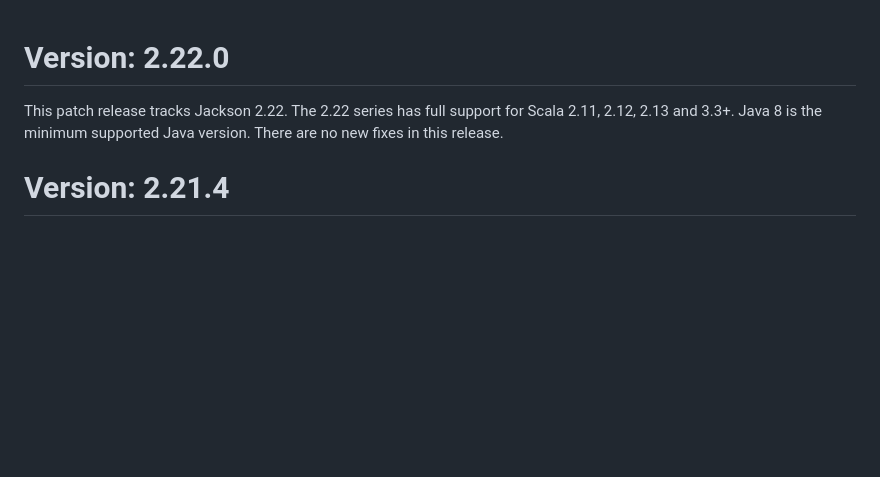
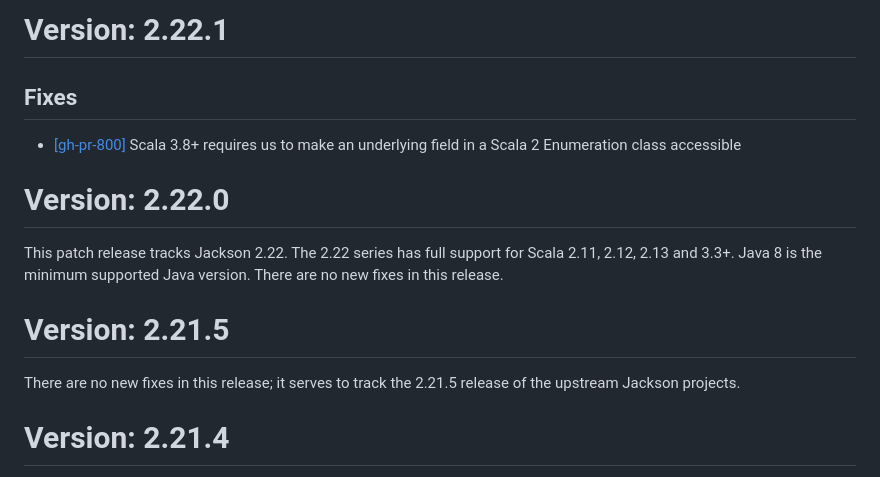
Before and after one commit to FasterXML/jackson-module-scala, a Markdown page: release-notes/VERSION.md, the part around the change. Drawn GitHub-style; blank space fills up the shorter version.

```diff
--- a/release-notes/VERSION.md
+++ b/release-notes/VERSION.md
@@ -1,8 +1,19 @@
+# Version: 2.22.1
+
+## Fixes
+
+* [[gh-pr-800]](https://github.com/FasterXML/jackson-module-scala/pull/800) Scala 3.8+ requires us to make an underlying field in a Scala 2 Enumeration class accessible
+
 # Version: 2.22.0
 
 This patch release tracks Jackson 2.22. The 2.22 series has full support for
 Scala 2.11, 2.12, 2.13 and 3.3+. Java 8 is the minimum supported Java version.
 There are no new fixes in this release.
+
+# Version: 2.21.5
+
+There are no new fixes in this release; it serves to track the 2.21.5 release
+of the upstream Jackson projects.
 
 # Version: 2.21.4
 
```
